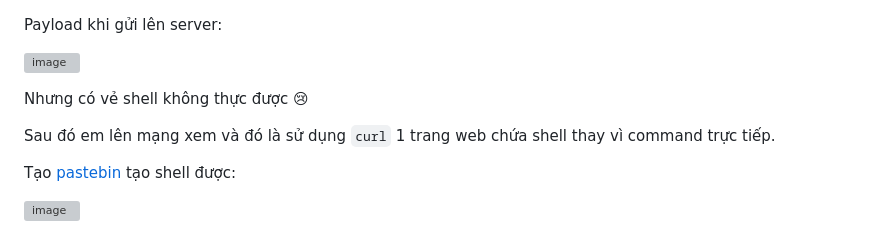
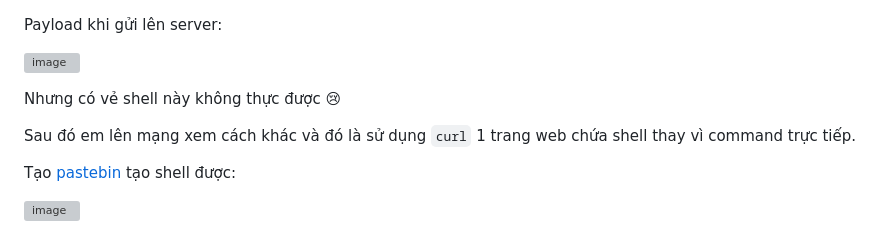
Before and after one commit to caodchuong312/KCSC-Training, a Markdown page: task9/README.md, the part around the change. Drawn GitHub-style; grey boxes are pictures that could not be loaded.

```diff
--- a/task9/README.md
+++ b/task9/README.md
@@ -191,9 +191,9 @@ Payload khi gửi lên server:
 
 ![image](https://user-images.githubusercontent.com/92881216/232052898-8ded4a49-a344-4a13-8650-bcc45c87c948.png)
 
-Nhưng có vẻ shell không thực được 😢
+Nhưng có vẻ shell này không thực được 😢
 
-Sau đó em lên mạng xem và đó là sử dụng `curl` 1 trang web chứa shell thay vì command trực tiếp.
+Sau đó em lên mạng xem cách khác và đó là sử dụng `curl` 1 trang web chứa shell thay vì command trực tiếp.
 
 Tạo <a href="https://pastebin.com/">pastebin</a> tạo shell được:
 
```
